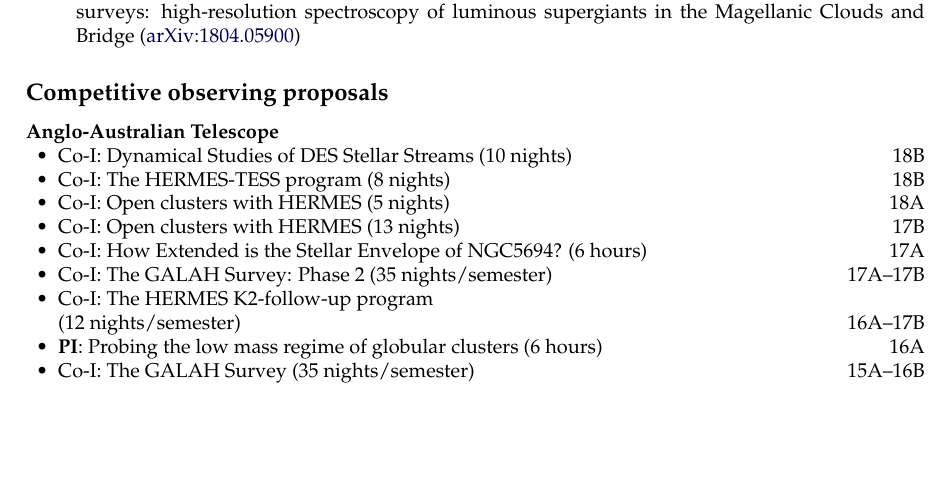
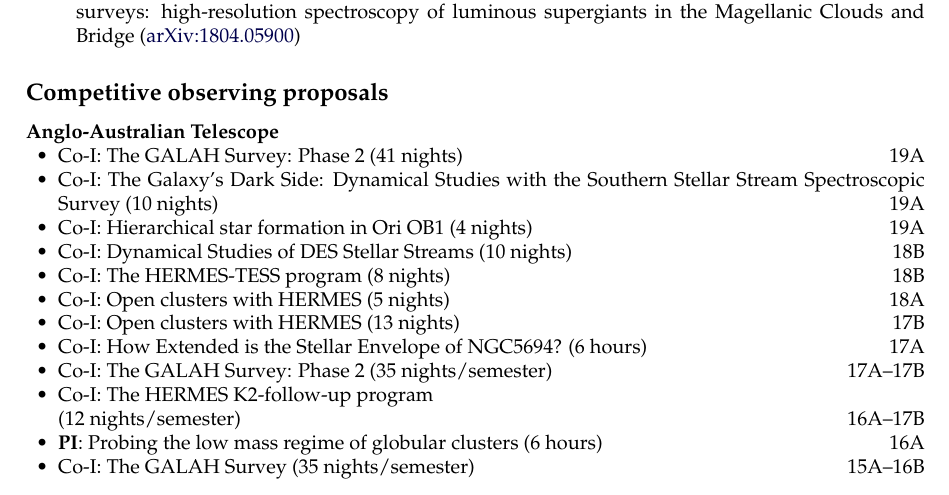
Before and after one commit to jeffreysimpson/new-cv, a LaTeX CV (cv.tex): part of page 3 of 4, cut so that both start at the same text, the shorter picture padded with empty space. Compiled offline with pdfLaTeX.

Commit message:
added 19A AAT telescope nights

```diff
--- a/cv.tex
+++ b/cv.tex
@@ -359,6 +359,9 @@
 
 \textbf{Anglo-Australian Telescope}
 \begin{innerlist}
+\item Co-I: The GALAH Survey: Phase 2 (41 nights) \hfill{19A}
+\item Co-I: The Galaxy's Dark Side: Dynamical Studies with the Southern Stellar Stream Spectroscopic Survey (10 nights) \hfill{19A}
+\item Co-I: Hierarchical star formation in Ori OB1 (4 nights) \hfill{19A}
 \item Co-I: Dynamical Studies of DES Stellar Streams (10 nights) \hfill{18B}
 \item Co-I: The HERMES-TESS program (8 nights) \hfill{18B}
 \item Co-I: Open clusters with HERMES (5 nights) \hfill{18A}
```
